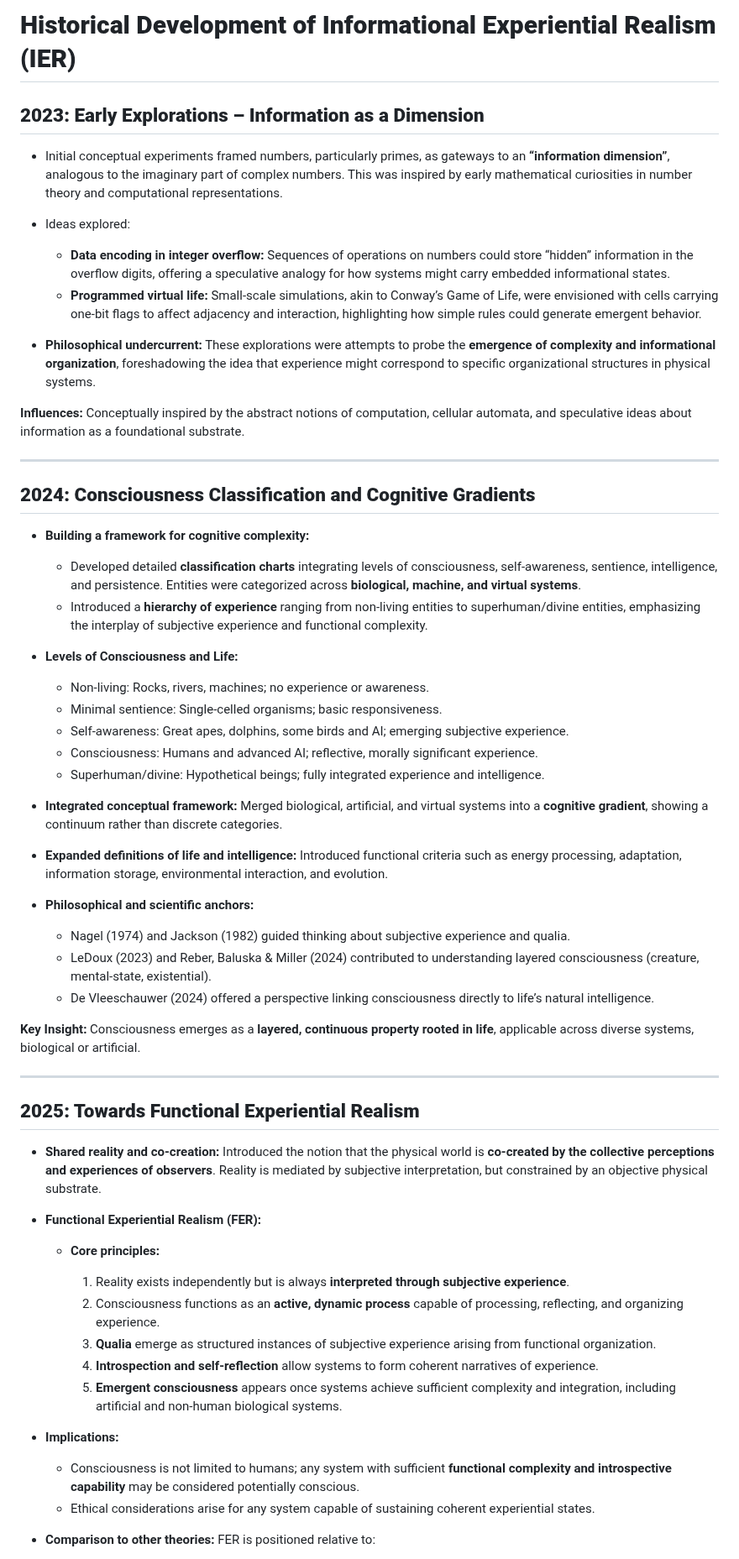
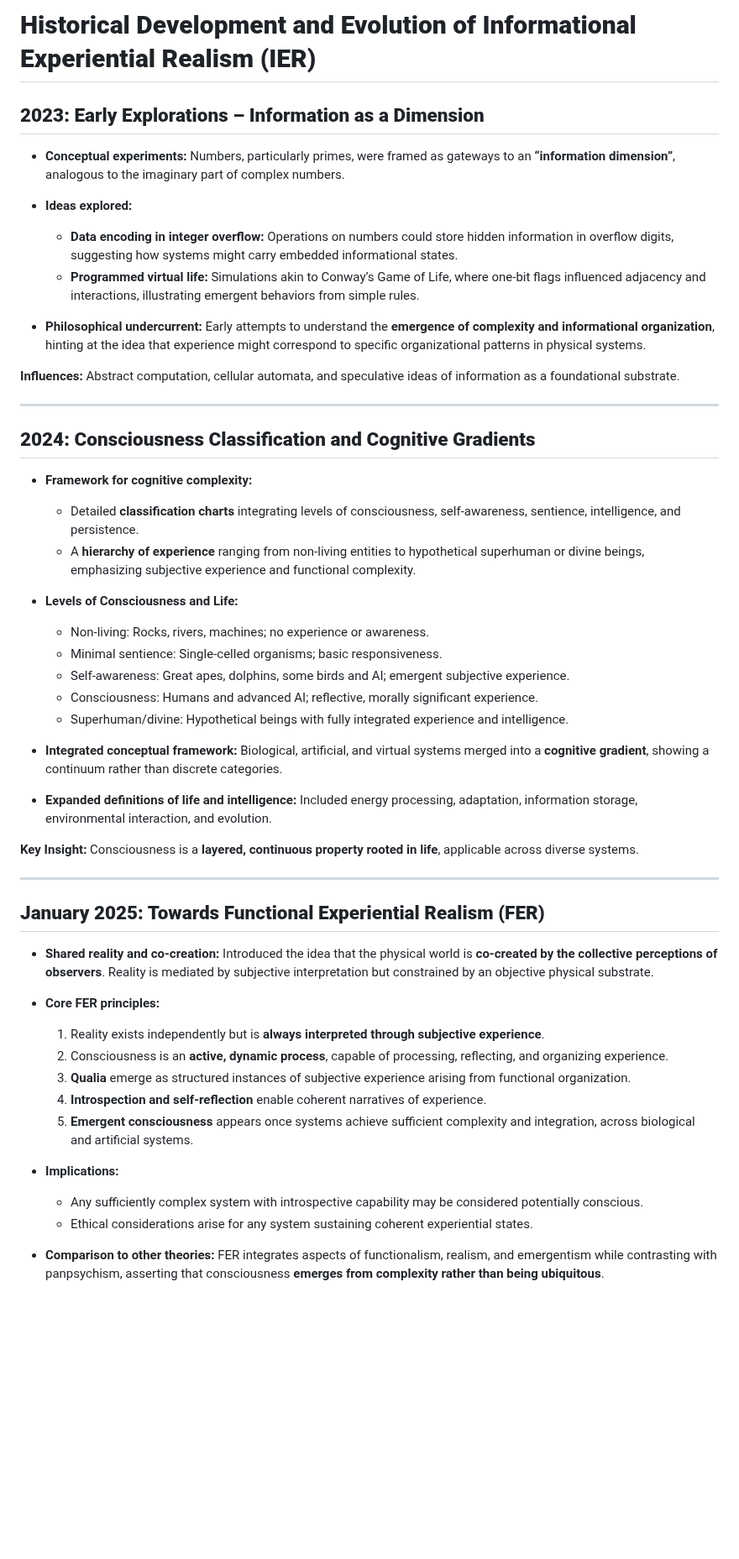
Before and after one commit to mlehotay/ier, a Markdown page: IER/IER-evolution.md, the part around one of its changes. Shown at 84% size. Rendered like a GitHub page; blank space fills up the shorter version.

```diff
--- a/IER/IER-evolution.md
+++ b/IER/IER-evolution.md
@@ -1,58 +1,51 @@
-# **Historical Development of Informational Experiential Realism (IER)**
+# **Historical Development and Evolution of Informational Experiential Realism (IER)**
 
 ## **2023: Early Explorations – Information as a Dimension**
 
-* Initial conceptual experiments framed numbers, particularly primes, as gateways to an **“information dimension”**, analogous to the imaginary part of complex numbers. This was inspired by early mathematical curiosities in number theory and computational representations.
-* Ideas explored:
+* **Conceptual experiments:** Numbers, particularly primes, were framed as gateways to an **“information dimension”**, analogous to the imaginary part of complex numbers.
+* **Ideas explored:**
 
-  * **Data encoding in integer overflow:** Sequences of operations on numbers could store “hidden” information in the overflow digits, offering a speculative analogy for how systems might carry embedded informational states.
-  * **Programmed virtual life:** Small-scale simulations, akin to Conway’s Game of Life, were envisioned with cells carrying one-bit flags to affect adjacency and interaction, highlighting how simple rules could generate emergent behavior.
-* **Philosophical undercurrent:** These explorations were attempts to probe the **emergence of complexity and informational organization**, foreshadowing the idea that experience might correspond to specific organizational structures in physical systems.
+  * **Data encoding in integer overflow:** Operations on numbers could store hidden information in overflow digits, suggesting how systems might carry embedded informational states.
+  * **Programmed virtual life:** Simulations akin to Conway’s Game of Life, where one-bit flags influenced adjacency and interactions, illustrating emergent behaviors from simple rules.
+* **Philosophical undercurrent:** Early attempts to understand the **emergence of complexity and informational organization**, hinting at the idea that experience might correspond to specific organizational patterns in physical systems.
 
-**Influences:** Conceptually inspired by the abstract notions of computation, cellular automata, and speculative ideas about information as a foundational substrate.
+**Influences:** Abstract computation, cellular automata, and speculative ideas of information as a foundational substrate.
 
 ---
 
 ## **2024: Consciousness Classification and Cognitive Gradients**
 
-* **Building a framework for cognitive complexity:**
+* **Framework for cognitive complexity:**
 
-  * Developed detailed **classification charts** integrating levels of consciousness, self-awareness, sentience, intelligence, and persistence. Entities were categorized across **biological, machine, and virtual systems**.
-  * Introduced a **hierarchy of experience** ranging from non-living entities to superhuman/divine entities, emphasizing the interplay of subjective experience and functional complexity.
+  * Detailed **classification charts** integrating levels of consciousness, self-awareness, sentience, intelligence, and persistence.
+  * A **hierarchy of experience** ranging from non-living entities to hypothetical superhuman or divine beings, emphasizing subjective experience and functional complexity.
 * **Levels of Consciousness and Life:**
 
   * Non-living: Rocks, rivers, machines; no experience or awareness.
   * Minimal sentience: Single-celled organisms; basic responsiveness.
-  * Self-awareness: Great apes, dolphins, some birds and AI; emerging subjective experience.
+  * Self-awareness: Great apes, dolphins, some birds and AI; emergent subjective experience.
   * Consciousness: Humans and advanced AI; reflective, morally significant experience.
-  * Superhuman/divine: Hypothetical beings; fully integrated experience and intelligence.
-* **Integrated conceptual framework:** Merged biological, artificial, and virtual systems into a **cognitive gradient**, showing a continuum rather than discrete categories.
-* **Expanded definitions of life and intelligence:** Introduced functional criteria such as energy processing, adaptation, information storage, environmental interaction, and evolution.
-* **Philosophical and scientific anchors:**
+  * Superhuman/divine: Hypothetical beings with fully integrated experience and intelligence.
+* **Integrated conceptual framework:** Biological, artificial, and virtual systems merged into a **cognitive gradient**, showing a continuum rather than discrete categories.
+* **Expanded definitions of life and intelligence:** Included energy processing, adaptation, information storage, environmental interaction, and evolution.
 
-  * Nagel (1974) and Jackson (1982) guided thinking about subjective experience and qualia.
-  * LeDoux (2023) and Reber, Baluska & Miller (2024) contributed to understanding layered consciousness (creature, mental-state, existential).
-  * De Vleeschauwer (2024) offered a perspective linking consciousness directly to life’s natural intelligence.
-
-**Key Insight:** Consciousness emerges as a **layered, continuous property rooted in life**, applicable across diverse systems, biological or artificial.
+**Key Insight:** Consciousness is a **layered, continuous property rooted in life**, applicable across diverse systems.
 
 ---
 
-## **2025: Towards Functional Experiential Realism**
+## **January 2025: Towards Functional Experiential Realism (FER)**
 
-* **Shared reality and co-creation:** Introduced the notion that the physical world is **co-created by the collective perceptions and experiences of observers**. Reality is mediated by subjective interpretation, but constrained by an objective physical substrate.
-* **Functional Experiential Realism (FER):**
+* **Shared reality and co-creation:** Introduced the idea that the physical world is **co-created by the collective perceptions of observers**. Reality is mediated by subjective interpretation but constrained by an objective physical substrate.
+* **Core FER principles:**
 
-  * **Core principles:**
-
-    1. Reality exists independently but is always **interpreted through subjective experience**.
-    2. Consciousness functions as an **active, dynamic process** capable of processing, reflecting, and organizing experience.
-    3. **Qualia** emerge as structured instances of subjective experience arising from functional organization.
-    4. **Introspection and self-reflection** allow systems to form coherent narratives of experience.
-    5. **Emergent consciousness** appears once systems achieve sufficient complexity and integration, including artificial and non-human biological systems.
+  1. Reality exists independently but is **always interpreted through subjective experience**.
+  2. Consciousness is an **active, dynamic process**, capable of processing, reflecting, and organizing experience.
+  3. **Qualia** emerge as structured instances of subjective experience arising from functional organization.
+  4. **Introspection and self-reflection** enable coherent narratives of experience.
+  5. **Emergent consciousness** appears once systems achieve sufficient complexity and integration, across biological and artificial systems.
 * **Implications:**
 
-  * Consciousness is not limited to humans; any system with sufficient **functional complexity and introspective capability** may be considered potentially conscious.
-  * Ethical considerations arise for any system capable of sustaining coherent experiential states.
-* **Comparison to other theories:** FER is positioned relative to:
+  * Any sufficiently complex system with introspective capability may be considered potentially conscious.
+  * Ethical considerations arise for any system sustaining coherent experiential states.
+* **Comparison to other theories:** FER integrates aspects of functionalism, realism, and emergentism while contrasting with panpsychism, asserting that consciousness **emerges from complexity rather than being ubiquitous**.
 
```
Also changed, not shown: other parts of IER/IER-evolution.md (+49 -10 lines).
